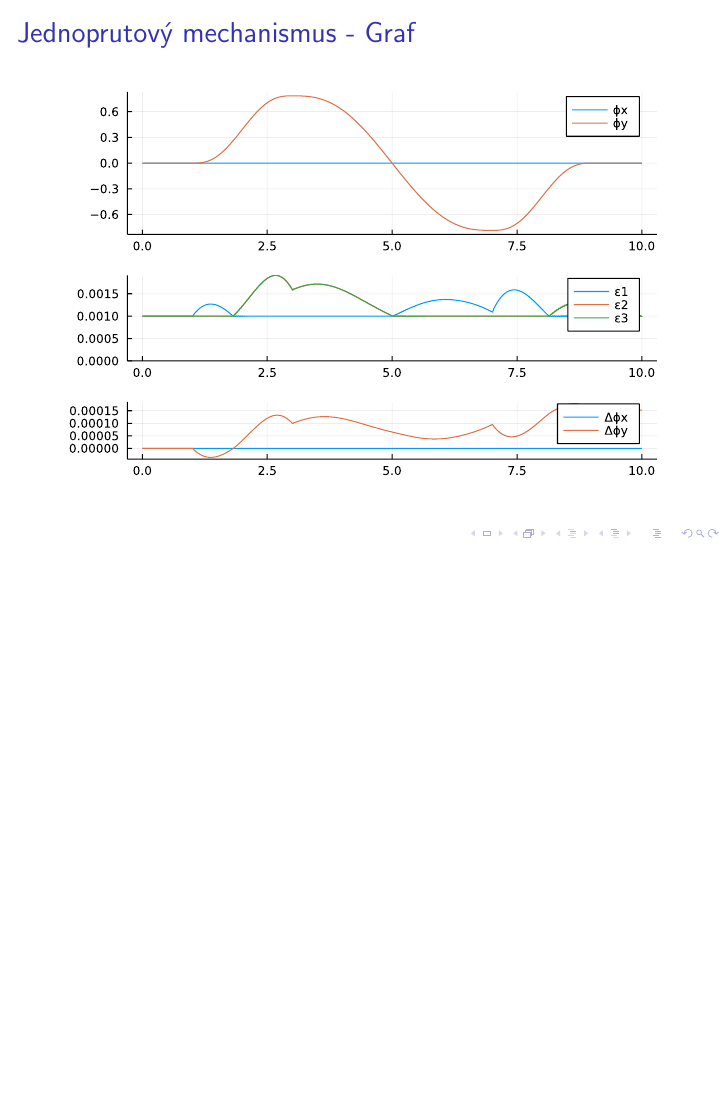
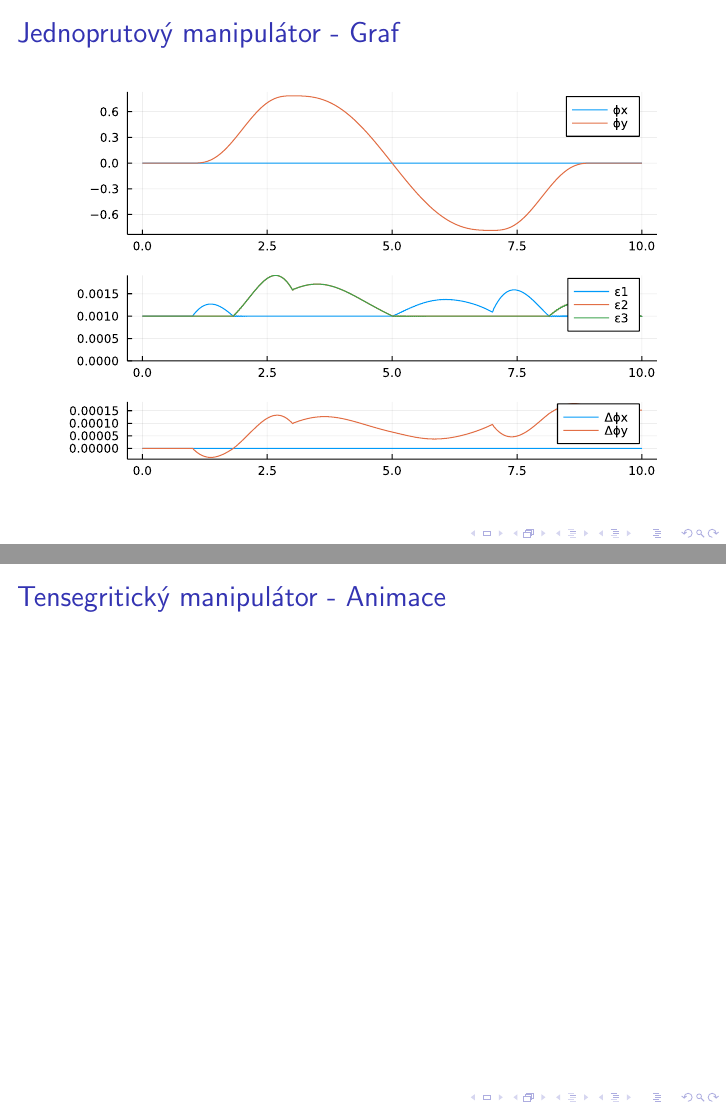
Before and after one commit to lieskjur/PoddajneSystemy-AproximaceID, LaTeX slides (PoddajneSystemy-AproximaceID.tex, which reads SingleStrut.tex, TensegrityManipulator.tex): page 11 of 11 before the commit and pages 11 and 12 of 13 after it, the two joined at a grey line, the shorter picture padded with empty space. Compiled offline with pdfLaTeX.

Commit message:
tensegriticky manipulator

```diff
--- a/PoddajneSystemy-AproximaceID.tex
+++ b/PoddajneSystemy-AproximaceID.tex
@@ -3,7 +3,7 @@
 \title{Aproximace inverzní dynamiky poddajného systému}
 \author{Juraj Lieskovský}
 \institute{ČVUT - ústav mechaniky, biomechaniky a mechatroniky}
-\date{5.2022}
+\date{30.5.2022}
 
 \usepackage{bm}
 \usepackage{bbm}
--- a/SingleStrut.tex
+++ b/SingleStrut.tex
@@ -7,6 +7,11 @@
 \end{frame}
 
 \begin{frame}
-	\frametitle{Jednoprutový mechanismus - Graf}
-	\includesvg[width=\textwidth]{single-strut-control}
+	\frametitle{Jednoprutový manipulátor - Graf}
+	\includesvg[width=\textwidth]{single-strut-forward-control}
 \end{frame}
+
+% \begin{frame}
+% 	\frametitle{Jednoprutový manipulátor - Dopředná dynamika}
+% 	\includesvg[width=\textwidth]{single-strut-feedback-control}
+% \end{frame}
--- /dev/null
+++ b/TensegrityManipulator.tex
@@ -0,0 +1,12 @@
+\begin{frame}
+	\frametitle{Tensegritický manipulátor - Animace}
+	\begin{figure}
+		\centering
+		\movie[width=8cm,height=4.5cm,poster]{}{tensegrity-manipulator-forward-control-z.mp4}
+	\end{figure}
+\end{frame}
+
+\begin{frame}
+	\frametitle{Tensegritický manipulátor - Graf}
+	\includesvg[width=\textwidth]{tensegrity-manipulator-forward-control-z}
+\end{frame}
```
Also changed, not shown: PoddajneSystemy-AproximaceID.pdf, single-strut-forward-control.svg (renamed from single-strut-control.svg), tensegrity-manipulator-forward-control-z.svg (added), PoddajneSystemy-AproximaceID.tex (1 more changed lines), SingleStrut.tex (4 more changed lines), 3 other files.
